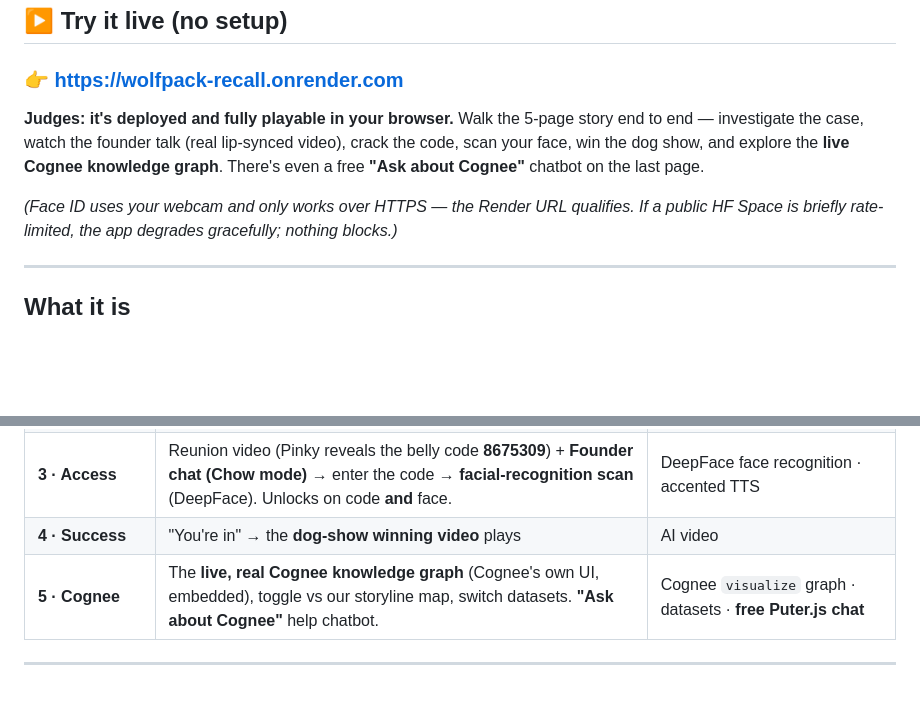
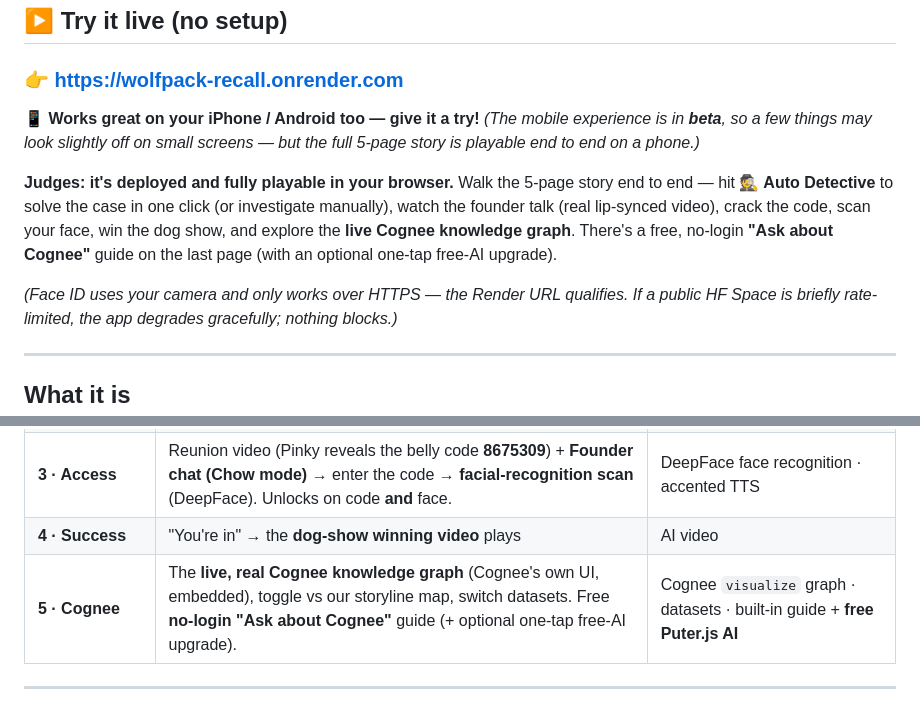
Before and after one commit to SFitz911/Cognee-Hackathon-Team-Cloud-Sailor, a Markdown page: README.md, 2 parts joined by grey strips. GitHub-like rendering; blank space fills up the shorter version.

Commit message:
docs: iPhone/beta try-it note + no-login guide with optional free-AI upgrade

```diff
--- a/README.md
+++ b/README.md
@@ -6,12 +6,18 @@
 
 ### 👉 **https://wolfpack-recall.onrender.com**
 
+📱 **Works great on your iPhone / Android too — give it a try!** *(The mobile experience
+is in **beta**, so a few things may look slightly off on small screens — but the full
+5-page story is playable end to end on a phone.)*
+
 **Judges: it's deployed and fully playable in your browser.** Walk the 5-page story
-end to end — investigate the case, watch the founder talk (real lip-synced video),
-crack the code, scan your face, win the dog show, and explore the **live Cognee
-knowledge graph**. There's even a free **"Ask about Cognee"** chatbot on the last page.
+end to end — hit **🕵️ Auto Detective** to solve the case in one click (or investigate
+manually), watch the founder talk (real lip-synced video), crack the code, scan your
+face, win the dog show, and explore the **live Cognee knowledge graph**. There's a
+free, no-login **"Ask about Cognee"** guide on the last page (with an optional one-tap
+free-AI upgrade).
 
-*(Face ID uses your webcam and only works over HTTPS — the Render URL qualifies. If a
+*(Face ID uses your camera and only works over HTTPS — the Render URL qualifies. If a
 public HF Space is briefly rate-limited, the app degrades gracefully; nothing blocks.)*
 
 ---
@@ -38,7 +44,7 @@ a real Cognee knowledge graph — and the app *shows you that graph*.
 | **2 · Investigation** | Add clues → they're `remember()`-ed into Cognee. Ask **4 AI personalities** who reason over Cognee's `GRAPH_COMPLETION`. Mark clues ✓/✗ or **🔍 fact-check against memory** (green/red). Pinky walks a storyline route as clues are confirmed. | `remember` · `recall` · `GRAPH_COMPLETION` · fact-check vs memory · node_sets |
 | **3 · Access** | Reunion video (Pinky reveals the belly code **8675309**) + **Founder chat (Chow mode)** → enter the code → **facial-recognition scan** (DeepFace). Unlocks on code **and** face. | DeepFace face recognition · accented TTS |
 | **4 · Success** | "You're in" → the **dog-show winning video** plays | AI video |
-| **5 · Cognee** | The **live, real Cognee knowledge graph** (Cognee's own UI, embedded), toggle vs our storyline map, switch datasets. **"Ask about Cognee"** help chatbot. | Cognee `visualize` graph · datasets · **free Puter.js chat** |
+| **5 · Cognee** | The **live, real Cognee knowledge graph** (Cognee's own UI, embedded), toggle vs our storyline map, switch datasets. Free **no-login "Ask about Cognee"** guide (+ optional one-tap free-AI upgrade). | Cognee `visualize` graph · datasets · built-in guide + **free Puter.js AI** |
 
 ---
 
```
